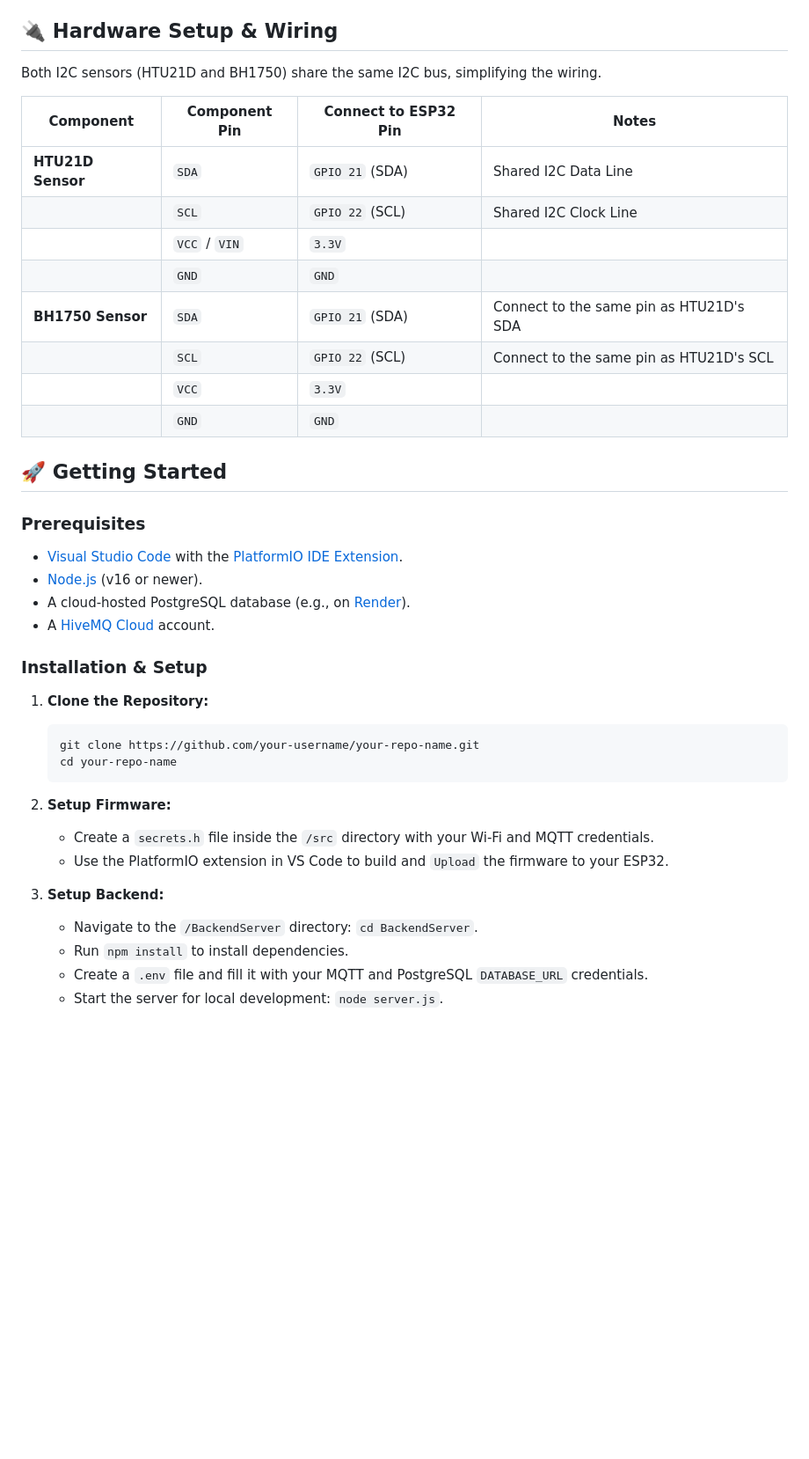
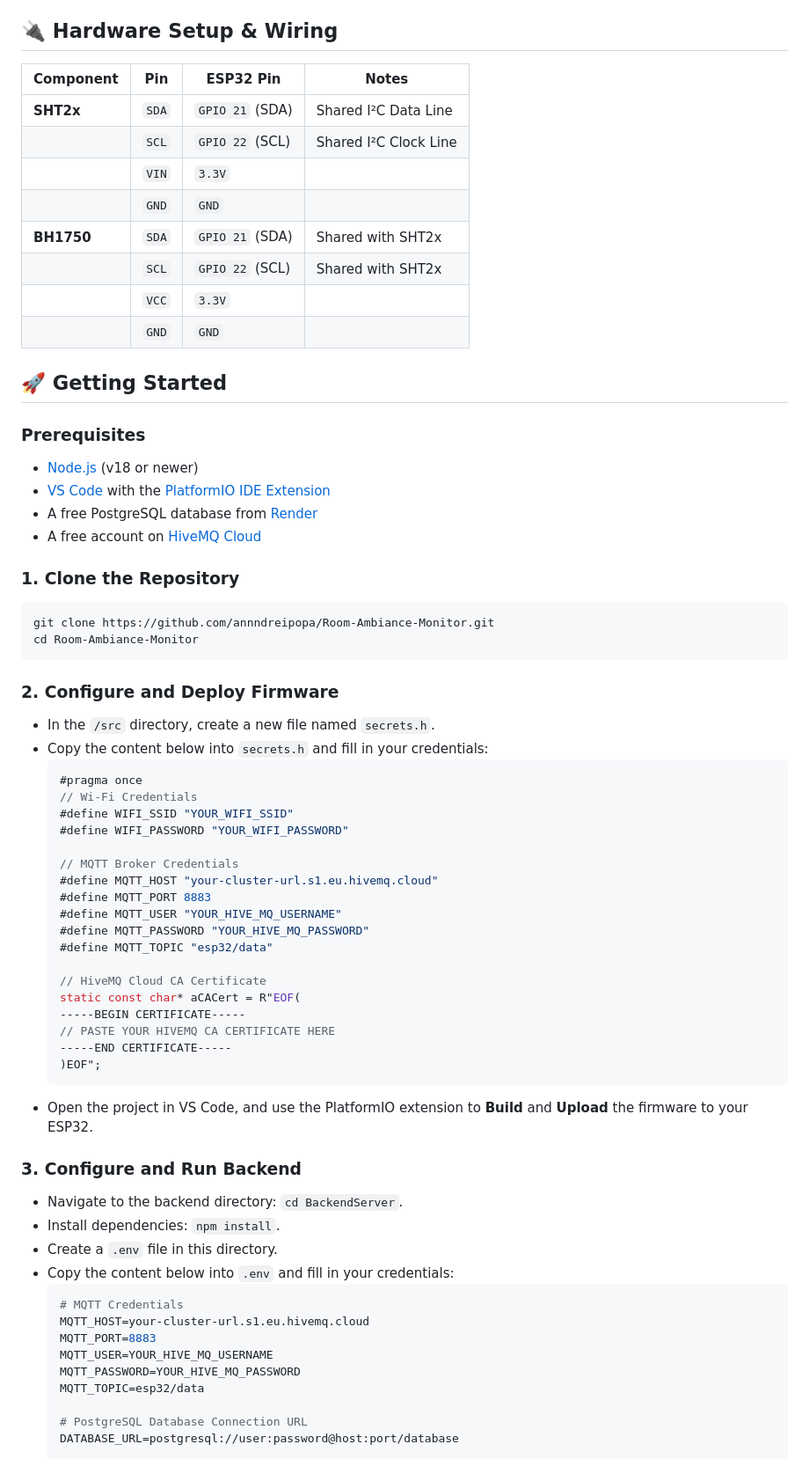
Before and after one commit to anndreipopa/Room-Ambiance-Monitor, a Markdown page: README.md, the part around the change printed below. Shown: that part at 88% size. Drawn GitHub-style; blank space fills up the shorter version.

````diff
--- a/README.md
+++ b/README.md
@@ -43,41 +55,69 @@ This repository is a monorepo containing all parts of the application:
 
 ## 🔌 Hardware Setup & Wiring
 
-Both I2C sensors (HTU21D and BH1750) share the same I2C bus, simplifying the wiring.
-
-| Component           | Component Pin | Connect to ESP32 Pin    | Notes                                  |
-| ------------------- | ------------- | ----------------------- | -------------------------------------- |
-| **HTU21D Sensor**   | `SDA`         | `GPIO 21` (SDA)         | Shared I2C Data Line                   |
-|                     | `SCL`         | `GPIO 22` (SCL)         | Shared I2C Clock Line                  |
-|                     | `VCC` / `VIN` | `3.3V`                  |                                        |
-|                     | `GND`         | `GND`                   |                                        |
-| **BH1750 Sensor**   | `SDA`         | `GPIO 21` (SDA)         | Connect to the same pin as HTU21D's SDA |
-|                     | `SCL`         | `GPIO 22` (SCL)         | Connect to the same pin as HTU21D's SCL |
-|                     | `VCC`         | `3.3V`                  |                                        |
-|                     | `GND`         | `GND`                   |                                        |
+| Component | Pin   | ESP32 Pin       | Notes                           |
+| --------- | ----- | --------------- | ------------------------------- |
+| **SHT2x** | `SDA` | `GPIO 21` (SDA) | Shared I²C Data Line            |
+|           | `SCL` | `GPIO 22` (SCL) | Shared I²C Clock Line           |
+|           | `VIN` | `3.3V`          |                                 |
+|           | `GND` | `GND`           |                                 |
+| **BH1750**| `SDA` | `GPIO 21` (SDA) | Shared with SHT2x               |
+|           | `SCL` | `GPIO 22` (SCL) | Shared with SHT2x               |
+|           | `VCC` | `3.3V`          |                                 |
+|           | `GND` | `GND`           |                                 |
 
 ## 🚀 Getting Started
 
 ### Prerequisites
--   [Visual Studio Code](https://code.visualstudio.com/) with the [PlatformIO IDE Extension](https://platformio.org/platformio-ide).
--   [Node.js](https://nodejs.org/) (v16 or newer).
--   A cloud-hosted PostgreSQL database (e.g., on [Render](https://render.com/)).
--   A [HiveMQ Cloud](https://www.hivemq.com/cloud/) account.
+-   [Node.js](https://nodejs.org/) (v18 or newer)
+-   [VS Code](https://code.visualstudio.com/) with the [PlatformIO IDE Extension](https://platformio.org/platformio-ide)
+-   A free PostgreSQL database from [Render](https://render.com/)
+-   A free account on [HiveMQ Cloud](https://www.hivemq.com/cloud/)
 
-### Installation & Setup
-1.  **Clone the Repository:**
-    ```bash
-    git clone https://github.com/your-username/your-repo-name.git
-    cd your-repo-name
+### 1. Clone the Repository
+```bash
+git clone https://github.com/annndreipopa/Room-Ambiance-Monitor.git
+cd Room-Ambiance-Monitor
+```
+
+### 2. Configure and Deploy Firmware
+-   In the `/src` directory, create a new file named `secrets.h`.
+-   Copy the content below into `secrets.h` and fill in your credentials:
+    ```cpp
+    #pragma once
+    // Wi-Fi Credentials
+    #define WIFI_SSID "YOUR_WIFI_SSID"
+    #define WIFI_PASSWORD "YOUR_WIFI_PASSWORD"
+
+    // MQTT Broker Credentials
+    #define MQTT_HOST "your-cluster-url.s1.eu.hivemq.cloud"
+    #define MQTT_PORT 8883
+    #define MQTT_USER "YOUR_HIVE_MQ_USERNAME"
+    #define MQTT_PASSWORD "YOUR_HIVE_MQ_PASSWORD"
+    #define MQTT_TOPIC "esp32/data"
+
+    // HiveMQ Cloud CA Certificate
+    static const char* aCACert = R"EOF(
+    -----BEGIN CERTIFICATE-----
+    // PASTE YOUR HIVEMQ CA CERTIFICATE HERE
+    -----END CERTIFICATE-----
+    )EOF";
     ```
+-   Open the project in VS Code, and use the PlatformIO extension to **Build** and **Upload** the firmware to your ESP32.
 
-2.  **Setup Firmware:**
-    -   Create a `secrets.h` file inside the `/src` directory with your Wi-Fi and MQTT credentials.
-    -   Use the PlatformIO extension in VS Code to build and `Upload` the firmware to your ESP32.
+### 3. Configure and Run Backend
+-   Navigate to the backend directory: `cd BackendServer`.
+-   Install dependencies: `npm install`.
+-   Create a `.env` file in this directory.
+-   Copy the content below into `.env` and fill in your credentials:
+    ```env
+    # MQTT Credentials
+    MQTT_HOST=your-cluster-url.s1.eu.hivemq.cloud
+    MQTT_PORT=8883
+    MQTT_USER=YOUR_HIVE_MQ_USERNAME
+    MQTT_PASSWORD=YOUR_HIVE_MQ_PASSWORD
+    MQTT_TOPIC=esp32/data
 
-3.  **Setup Backend:**
-    -   Navigate to the `/BackendServer` directory: `cd BackendServer`.
-    -   Run `npm install` to install dependencies.
-    -   Create a `.env` file and fill it with your MQTT and PostgreSQL `DATABASE_URL` credentials.
-    -   Start the server for local development: `node server.js`.
+    # PostgreSQL Database Connection URL
+    DATABASE_URL=postgresql://user:password@host:port/database
 
````
Also changed, not shown: other parts of README.md (+63 -44 lines).
